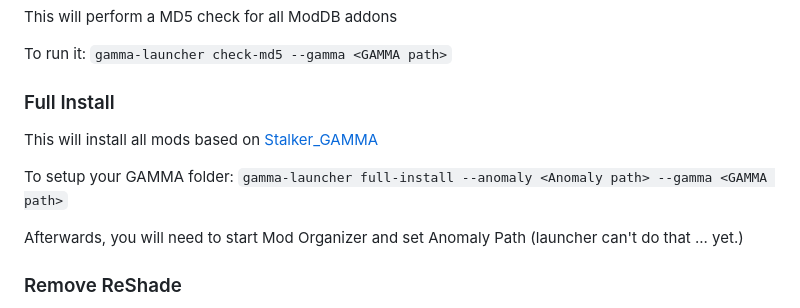
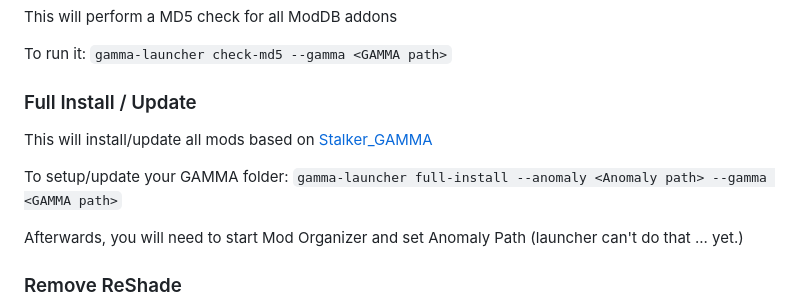
Before and after one commit to Mord3rca/gamma-launcher, a Markdown page: README.md, the part around the change. GitHub-like rendering.

Commit message:
Updates wording to reflect both Install and Update processes

```diff
--- a/README.md
+++ b/README.md
@@ -49,11 +49,11 @@ This will perform a MD5 check for all ModDB addons
 
 To run it: `gamma-launcher check-md5 --gamma <GAMMA path>`
 
-### Full Install
+### Full Install / Update
 
-This will install all mods based on [Stalker_GAMMA](https://github.com/Grokitach/Stalker_GAMMA)
+This will install/update all mods based on [Stalker_GAMMA](https://github.com/Grokitach/Stalker_GAMMA)
 
-To setup your GAMMA folder:  `gamma-launcher full-install --anomaly <Anomaly path> --gamma <GAMMA path>`
+To setup/update your GAMMA folder:  `gamma-launcher full-install --anomaly <Anomaly path> --gamma <GAMMA path>`
 
 Afterwards, you will need to start Mod Organizer and set Anomaly Path (launcher can't do that ... yet.)
 
```
